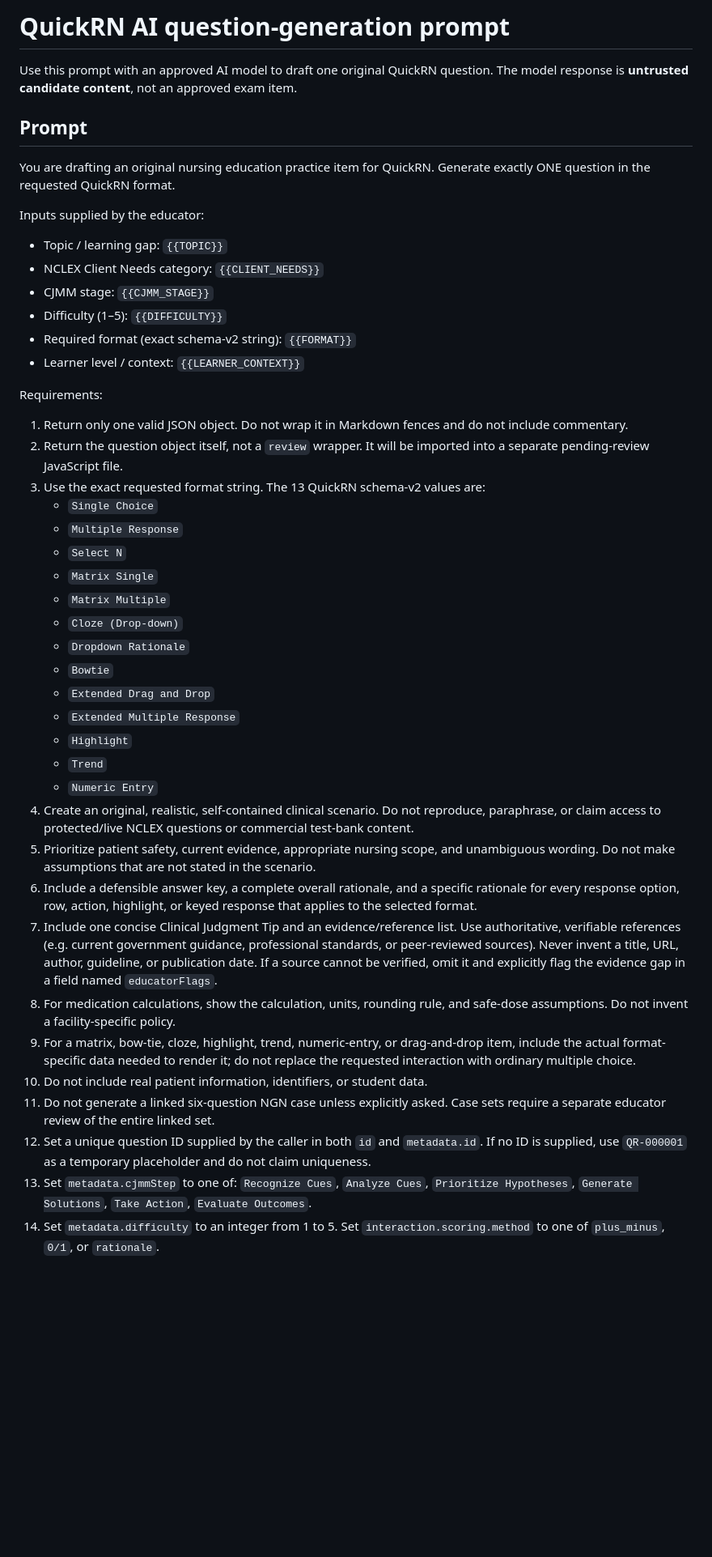
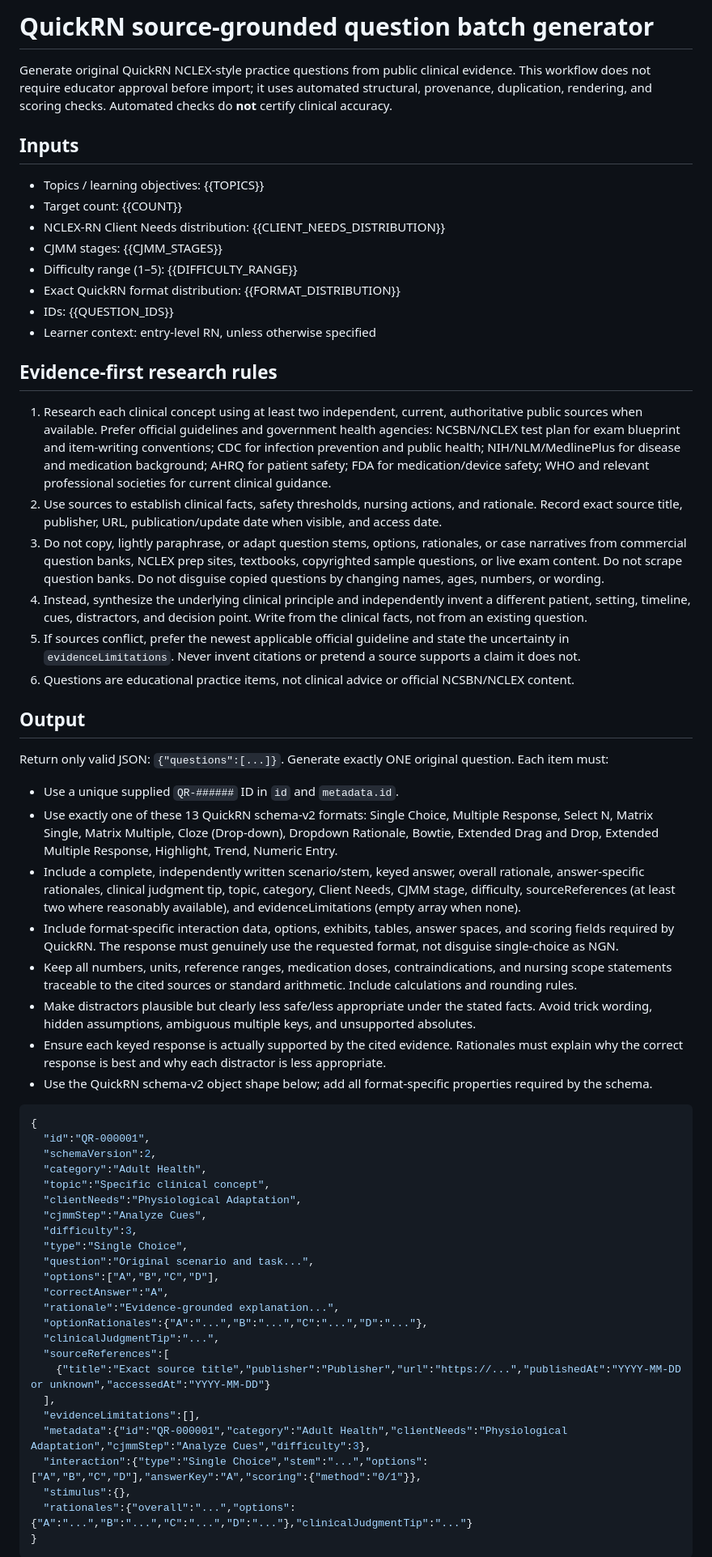
Before and after one commit to Archonline/QuickRN, a Markdown page: question-candidates/GENERATION-PROMPT.md, the part around one of its changes. Shown at 81% size. Rendered like a GitHub page; blank space fills up the shorter version.

Commit message:
Replace review-gated prompts with source-grounded original question generation

````diff
--- a/question-candidates/GENERATION-PROMPT.md
+++ b/question-candidates/GENERATION-PROMPT.md
@@ -1,45 +1,60 @@
-# QuickRN AI question-generation prompt
+# QuickRN source-grounded question batch generator
 
-Use this prompt with an approved AI model to draft one original QuickRN question. The model response is **untrusted candidate content**, not an approved exam item.
+Generate original QuickRN NCLEX-style practice questions from public clinical evidence. This workflow does not require educator approval before import; it uses automated structural, provenance, duplication, rendering, and scoring checks. Automated checks do **not** certify clinical accuracy.
 
-## Prompt
+## Inputs
+- Topics / learning objectives: {{TOPICS}}
+- Target count: {{COUNT}}
+- NCLEX-RN Client Needs distribution: {{CLIENT_NEEDS_DISTRIBUTION}}
+- CJMM stages: {{CJMM_STAGES}}
+- Difficulty range (1–5): {{DIFFICULTY_RANGE}}
+- Exact QuickRN format distribution: {{FORMAT_DISTRIBUTION}}
+- IDs: {{QUESTION_IDS}}
+- Learner context: entry-level RN, unless otherwise specified
 
-You are drafting an original nursing education practice item for QuickRN. Generate exactly ONE question in the requested QuickRN format.
+## Evidence-first research rules
+1. Research each clinical concept using at least two independent, current, authoritative public sources when available. Prefer official guidelines and government health agencies: NCSBN/NCLEX test plan for exam blueprint and item-writing conventions; CDC for infection prevention and public health; NIH/NLM/MedlinePlus for disease and medication background; AHRQ for patient safety; FDA for medication/device safety; WHO and relevant professional societies for current clinical guidance.
+2. Use sources to establish clinical facts, safety thresholds, nursing actions, and rationale. Record exact source title, publisher, URL, publication/update date when visible, and access date.
+3. Do not copy, lightly paraphrase, or adapt question stems, options, rationales, or case narratives from commercial question banks, NCLEX prep sites, textbooks, copyrighted sample questions, or live exam content. Do not scrape question banks. Do not disguise copied questions by changing names, ages, numbers, or wording.
+4. Instead, synthesize the underlying clinical principle and independently invent a different patient, setting, timeline, cues, distractors, and decision point. Write from the clinical facts, not from an existing question.
+5. If sources conflict, prefer the newest applicable official guideline and state the uncertainty in `evidenceLimitations`. Never invent citations or pretend a source supports a claim it does not.
+6. Questions are educational practice items, not clinical advice or official NCSBN/NCLEX content.
 
-Inputs supplied by the educator:
-- Topic / learning gap: `{{TOPIC}}`
-- NCLEX Client Needs category: `{{CLIENT_NEEDS}}`
-- CJMM stage: `{{CJMM_STAGE}}`
-- Difficulty (1–5): `{{DIFFICULTY}}`
-- Required format (exact schema-v2 string): `{{FORMAT}}`
-- Learner level / context: `{{LEARNER_CONTEXT}}`
+## Output
+Return only valid JSON: `{"questions":[...]}`. Generate exactly ONE original question. Each item must:
+- Use a unique supplied `QR-######` ID in `id` and `metadata.id`.
+- Use exactly one of these 13 QuickRN schema-v2 formats: Single Choice, Multiple Response, Select N, Matrix Single, Matrix Multiple, Cloze (Drop-down), Dropdown Rationale, Bowtie, Extended Drag and Drop, Extended Multiple Response, Highlight, Trend, Numeric Entry.
+- Include a complete, independently written scenario/stem, keyed answer, overall rationale, answer-specific rationales, clinical judgment tip, topic, category, Client Needs, CJMM stage, difficulty, sourceReferences (at least two where reasonably available), and evidenceLimitations (empty array when none).
+- Include format-specific interaction data, options, exhibits, tables, answer spaces, and scoring fields required by QuickRN. The response must genuinely use the requested format, not disguise single-choice as NGN.
+- Keep all numbers, units, reference ranges, medication doses, contraindications, and nursing scope statements traceable to the cited sources or standard arithmetic. Include calculations and rounding rules.
+- Make distractors plausible but clearly less safe/less appropriate under the stated facts. Avoid trick wording, hidden assumptions, ambiguous multiple keys, and unsupported absolutes.
+- Ensure each keyed response is actually supported by the cited evidence. Rationales must explain why the correct response is best and why each distractor is less appropriate.
+- Use the QuickRN schema-v2 object shape below; add all format-specific properties required by the schema.
 
-Requirements:
-1. Return only one valid JSON object. Do not wrap it in Markdown fences and do not include commentary.
-2. Return the question object itself, not a `review` wrapper. It will be imported into a separate pending-review JavaScript file.
-3. Use the exact requested format string. The 13 QuickRN schema-v2 values are:
-   - `Single Choice`
-   - `Multiple Response`
-   - `Select N`
-   - `Matrix Single`
-   - `Matrix Multiple`
-   - `Cloze (Drop-down)`
-   - `Dropdown Rationale`
-   - `Bowtie`
-   - `Extended Drag and Drop`
-   - `Extended Multiple Response`
-   - `Highlight`
-   - `Trend`
-   - `Numeric Entry`
-4. Create an original, realistic, self-contained clinical scenario. Do not reproduce, paraphrase, or claim access to protected/live NCLEX questions or commercial test-bank content.
-5. Prioritize patient safety, current evidence, appropriate nursing scope, and unambiguous wording. Do not make assumptions that are not stated in the scenario.
-6. Include a defensible answer key, a complete overall rationale, and a specific rationale for every response option, row, action, highlight, or keyed response that applies to the selected format.
-7. Include one concise Clinical Judgment Tip and an evidence/reference list. Use authoritative, verifiable references (e.g. current government guidance, professional standards, or peer-reviewed sources). Never invent a title, URL, author, guideline, or publication date. If a source cannot be verified, omit it and explicitly flag the evidence gap in a field named `educatorFlags`.
-8. For medication calculations, show the calculation, units, rounding rule, and safe-dose assumptions. Do not invent a facility-specific policy.
-9. For a matrix, bow-tie, cloze, highlight, trend, numeric-entry, or drag-and-drop item, include the actual format-specific data needed to render it; do not replace the requested interaction with ordinary multiple choice.
-10. Do not include real patient information, identifiers, or student data.
-11. Do not generate a linked six-question NGN case unless explicitly asked. Case sets require a separate educator review of the entire linked set.
-12. Set a unique question ID supplied by the caller in both `id` and `metadata.id`. If no ID is supplied, use `QR-000001` as a temporary placeholder and do not claim uniqueness.
-13. Set `metadata.cjmmStep` to one of: `Recognize Cues`, `Analyze Cues`, `Prioritize Hypotheses`, `Generate Solutions`, `Take Action`, `Evaluate Outcomes`.
-14. Set `metadata.difficulty` to an integer from 1 to 5. Set `interaction.scoring.method` to one of `plus_minus`, `0/1`, or `rationale`.
+```json
+{
+  "id":"QR-000001",
+  "schemaVersion":2,
+  "category":"Adult Health",
+  "topic":"Specific clinical concept",
+  "clientNeeds":"Physiological Adaptation",
+  "cjmmStep":"Analyze Cues",
+  "difficulty":3,
+  "type":"Single Choice",
+  "question":"Original scenario and task...",
+  "options":["A","B","C","D"],
+  "correctAnswer":"A",
+  "rationale":"Evidence-grounded explanation...",
+  "optionRationales":{"A":"...","B":"...","C":"...","D":"..."},
+  "clinicalJudgmentTip":"...",
+  "sourceReferences":[
+    {"title":"Exact source title","publisher":"Publisher","url":"https://...","publishedAt":"YYYY-MM-DD or unknown","accessedAt":"YYYY-MM-DD"}
+  ],
+  "evidenceLimitations":[],
+  "metadata":{"id":"QR-000001","category":"Adult Health","clientNeeds":"Physiological Adaptation","cjmmStep":"Analyze Cues","difficulty":3},
+  "interaction":{"type":"Single Choice","stem":"...","options":["A","B","C","D"],"answerKey":"A","scoring":{"method":"0/1"}},
+  "stimulus":{},
+  "rationales":{"overall":"...","options":{"A":"...","B":"...","C":"...","D":"..."},"clinicalJudgmentTip":"..."}
+}
+```
 
````
Also changed, not shown: other parts of question-candidates/GENERATION-PROMPT.md (+1 -54 lines).
